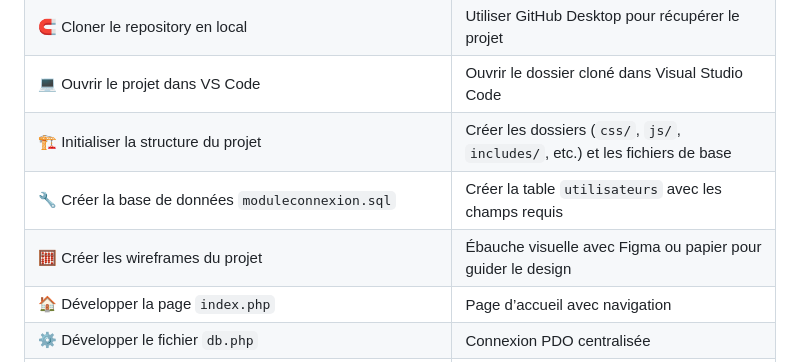
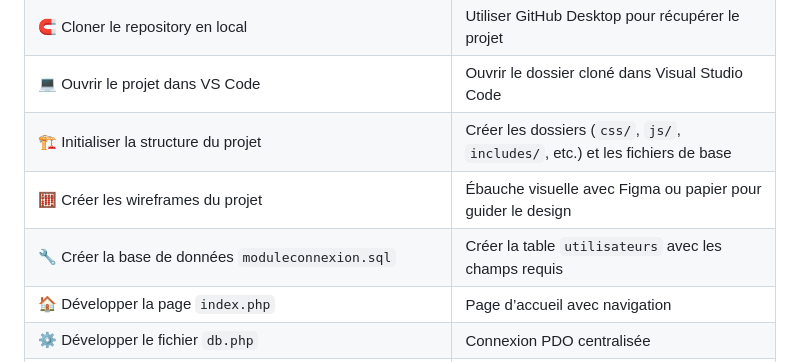
Before and after one commit to sylvain-malbon/module-connexion, a Markdown page: Notes.md, the part around the change. Rendered like a GitHub page.

Commit message:
docs: repositionnement de l’issue "Créer les wireframes" avant la base de données
Modification du fichier Notes.md pour déplacer l’issue "Créer les wireframes du projet" avant la création de la base de données. Cette réorganisation reflète une logique pédagogique : les maquettes permettent d’anticiper les besoins fonctionnels et visuels, et donc de mieux définir la structure de la base.

```diff
--- a/Notes.md
+++ b/Notes.md
@@ -44,8 +44,8 @@ TP PHP avec PDO : module d’inscription, connexion, profil, admin
 | 🧲 Cloner le repository en local | Utiliser GitHub Desktop pour récupérer le projet |
 | 💻 Ouvrir le projet dans VS Code | Ouvrir le dossier cloné dans Visual Studio Code |
 | 🏗️ Initialiser la structure du projet | Créer les dossiers (`css/`, `js/`, `includes/`, etc.) et les fichiers de base |
+| 🧮 Créer les wireframes du projet | Ébauche visuelle avec Figma ou papier pour guider le design |
 | 🔧 Créer la base de données `moduleconnexion.sql` | Créer la table `utilisateurs` avec les champs requis |
-| 🧮 Créer les wireframes du projet | Ébauche visuelle avec Figma ou papier pour guider le design |
 | 🏠 Développer la page `index.php` | Page d’accueil avec navigation |
 | ⚙️ Développer le fichier `db.php` | Connexion PDO centralisée |
 | 📝 Développer la page `inscription.php` | Formulaire d’inscription avec validation |
```
